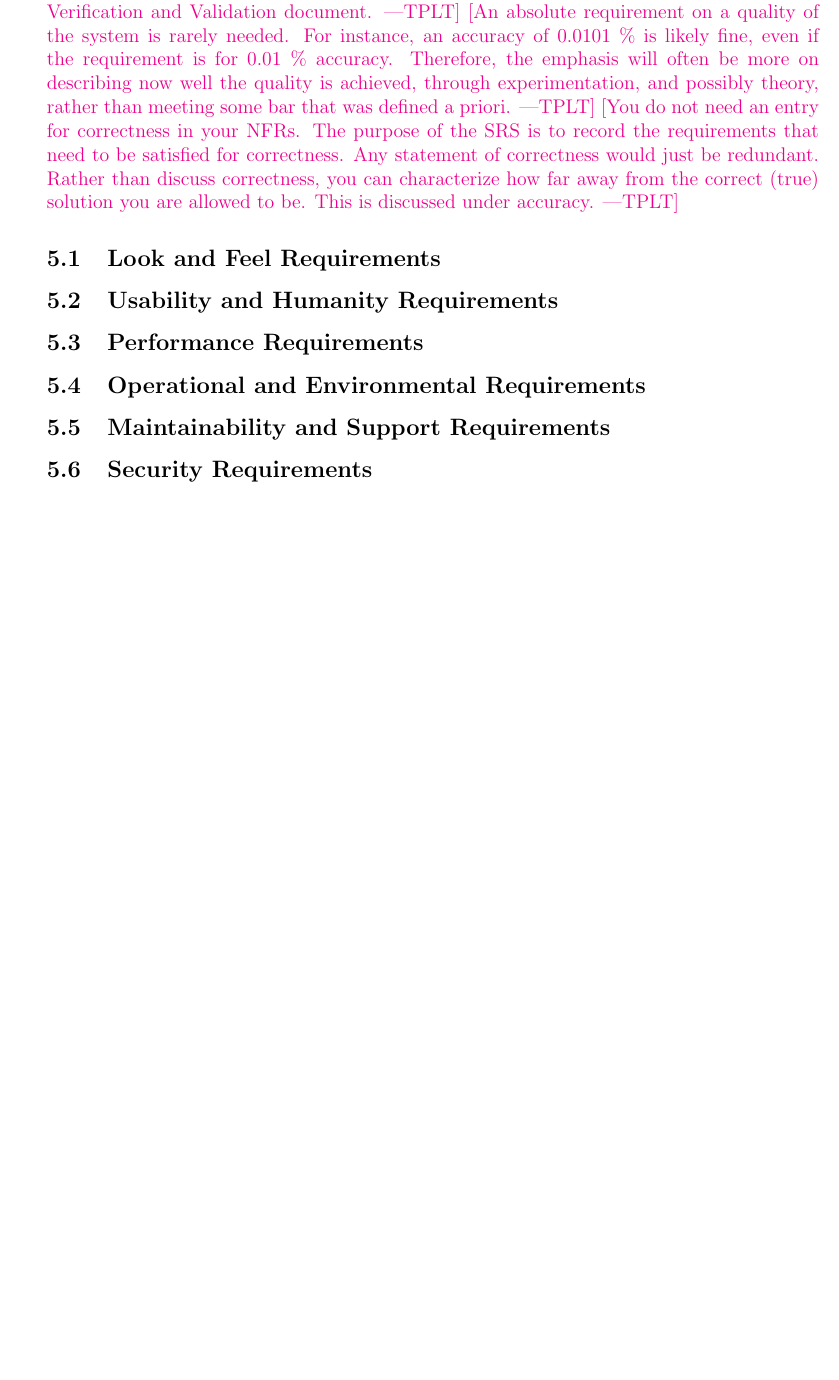
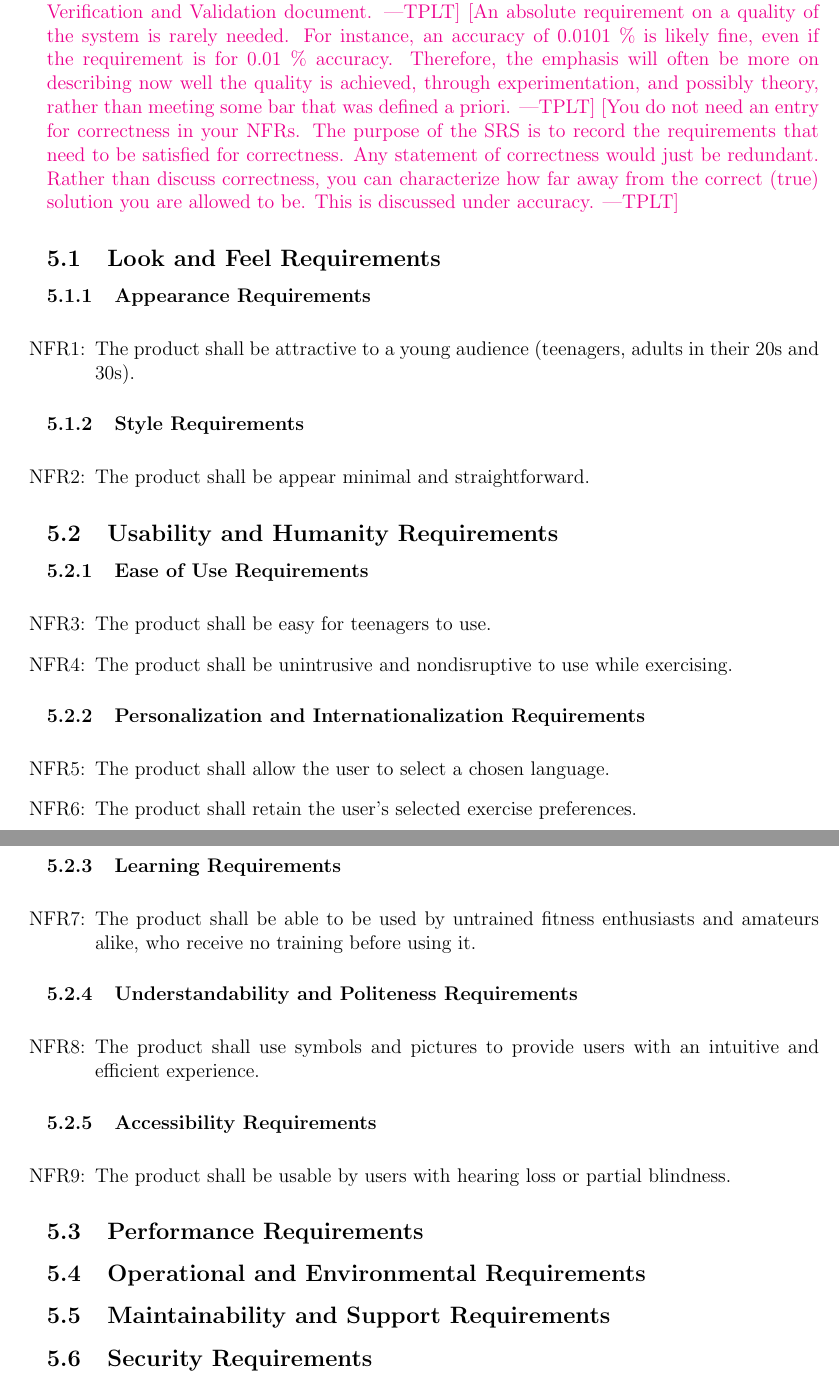
Before and after one commit to dimitritsampiras/olympian-mobile-app, a LaTeX document (docs/SRS/SRS.tex): part of page 8 of 19 before the commit and two parts of pages 8 and 9 of 20 after it, the two joined at a grey line, cut so that both start at the same text, the shorter picture padded with empty space. Compiled offline with pdfLaTeX.

Commit message:
Add Look and Feel, Usability and Humanity NFRs

```diff
--- a/docs/SRS/SRS.tex
+++ b/docs/SRS/SRS.tex
@@ -287,7 +287,46 @@ be covered in the Verification and Validation document.}
   correctness, you can characterize how far away from the correct (true)
   solution you are allowed to be.  This is discussed under accuracy.}
 \subsection{Look and Feel Requirements}
+\subsubsection{Appearance Requirements}
+\noindent \begin{itemize}
+	\item[NFR\refstepcounter{nfrnum}\thenfrnum:]
+	The product shall be attractive to a young audience (teenagers, adults in their 20s and 30s).
+\end{itemize}
+\subsubsection{Style Requirements}
+\noindent \begin{itemize}
+	\item[NFR\refstepcounter{nfrnum}\thenfrnum:]
+	The product shall be appear minimal and straightforward.
+\end{itemize}
 \subsection{Usability and Humanity Requirements}
+\subsubsection{Ease of Use Requirements}
+\noindent \begin{itemize}
+	\item[NFR\refstepcounter{nfrnum}\thenfrnum:]
+	The product shall be easy for teenagers to use.
+	\item[NFR\refstepcounter{nfrnum}\thenfrnum:]
+	The product shall be unintrusive and nondisruptive to use while exercising.
+\end{itemize}
+\subsubsection{Personalization and Internationalization Requirements}
+\noindent \begin{itemize}
+	\item[NFR\refstepcounter{nfrnum}\thenfrnum:]
+	The product shall allow the user to select a chosen language.
+	\item[NFR\refstepcounter{nfrnum}\thenfrnum:]
+	The product shall retain the user's selected exercise preferences.
+\end{itemize}
+\subsubsection{Learning Requirements}
+\noindent \begin{itemize}
+	\item[NFR\refstepcounter{nfrnum}\thenfrnum:]
+	The product shall be able to be used by untrained fitness enthusiasts and amateurs alike, who receive no training before using it.
+\end{itemize}
+\subsubsection{Understandability and Politeness Requirements}
+\noindent \begin{itemize}
+	\item[NFR\refstepcounter{nfrnum}\thenfrnum:]
+	The product shall use symbols and pictures to provide users with an intuitive and efficient experience.
+\end{itemize}
+\subsubsection{Accessibility Requirements}
+\noindent \begin{itemize}
+	\item[NFR\refstepcounter{nfrnum}\thenfrnum:]
+	The product shall be usable by users with hearing loss or partial blindness.
+\end{itemize}
 \subsection{Performance Requirements}
 \subsection{Operational and Environmental Requirements}
 \subsection{Maintainability and Support Requirements}
```
Also changed, not shown: docs/SRS/SRS.pdf.
